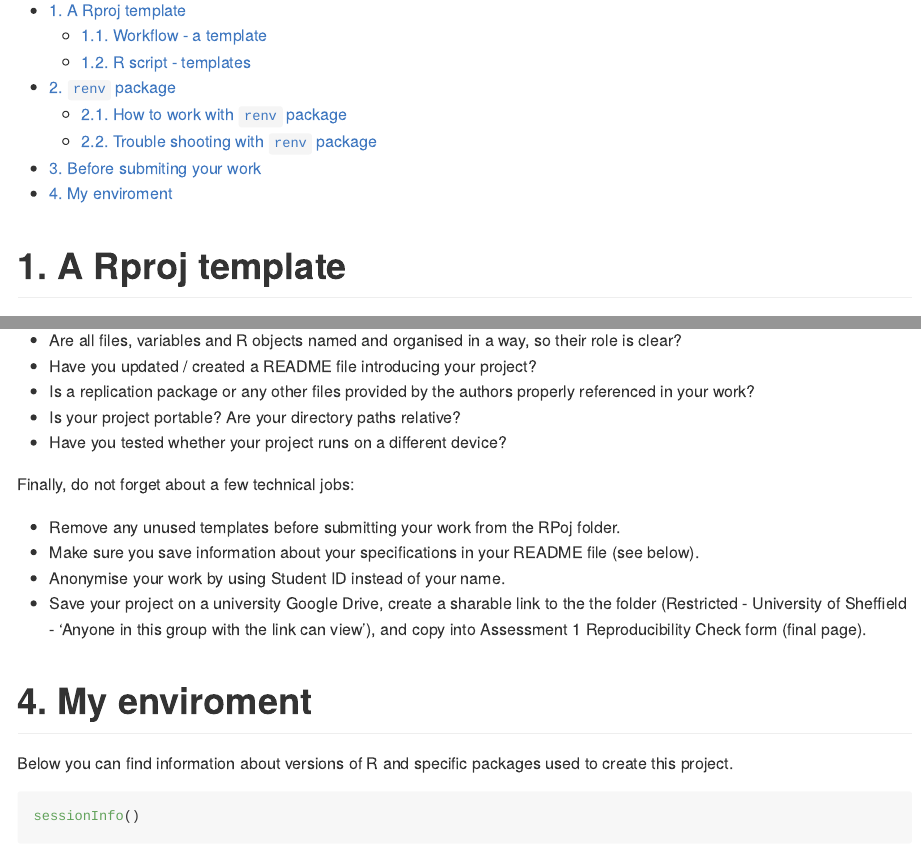
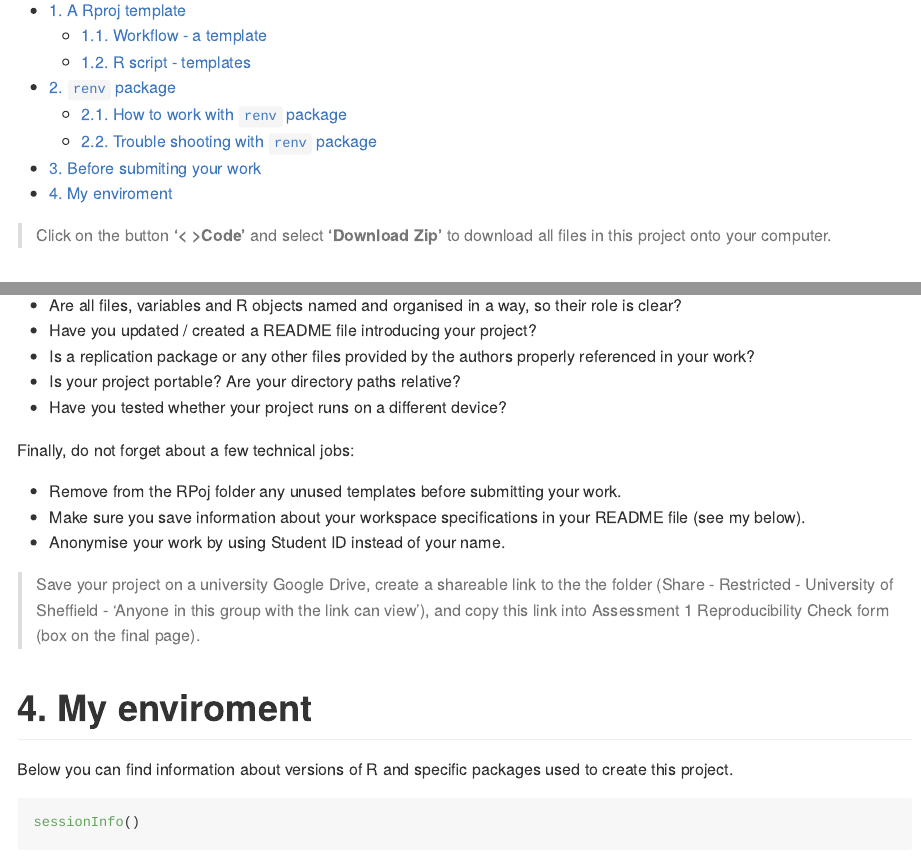
Before and after one commit to anetapiekut/SMI205_Rproj_template, an R Markdown document (README.Rmd): the page in a window 1100 px wide, from 150 px down, and a second part further down, joined at a grey line. The pictures show the output file README.md that the author committed with the source, drawn offline in the style of GitHub.

Commit message:
New version of README file

````diff
--- a/README.Rmd
+++ b/README.Rmd
@@ -13,6 +13,8 @@ output:
 ```{r setup, include=FALSE}
 knitr::opts_chunk$set(echo = TRUE)
 ```
+
+> Click on the button __'< >Code'__ and select __'Download Zip'__ to download all files in this project onto your computer.
 
 # 1. A Rproj template
 
@@ -83,10 +85,11 @@ Transparency checklist:
 
 Finally, do not forget about a few technical jobs:
 
-+ Remove any unused templates before submitting your work from the RPoj folder.
-+ Make sure you save information about your specifications in your README file (see below).
++ Remove from the RPoj folder any unused templates before submitting your work.
++ Make sure you save information about your workspace specifications in your README file (see my below).
 + Anonymise your work by using Student ID instead of your name.
-+ Save your project on a university Google Drive, create a sharable link to the the folder (Restricted - University of Sheffield - 'Anyone in this group with the link can view'), and copy into Assessment 1 Reproducibility Check form (final page).
+
+> Save your project on a university Google Drive, create a shareable link to the the folder (Share - Restricted - University of Sheffield - 'Anyone in this group with the link can view'), and copy this link into Assessment 1 Reproducibility Check form (box on the final page).
 
 # 4. My enviroment
 
````
Also changed, not shown: README.md.
